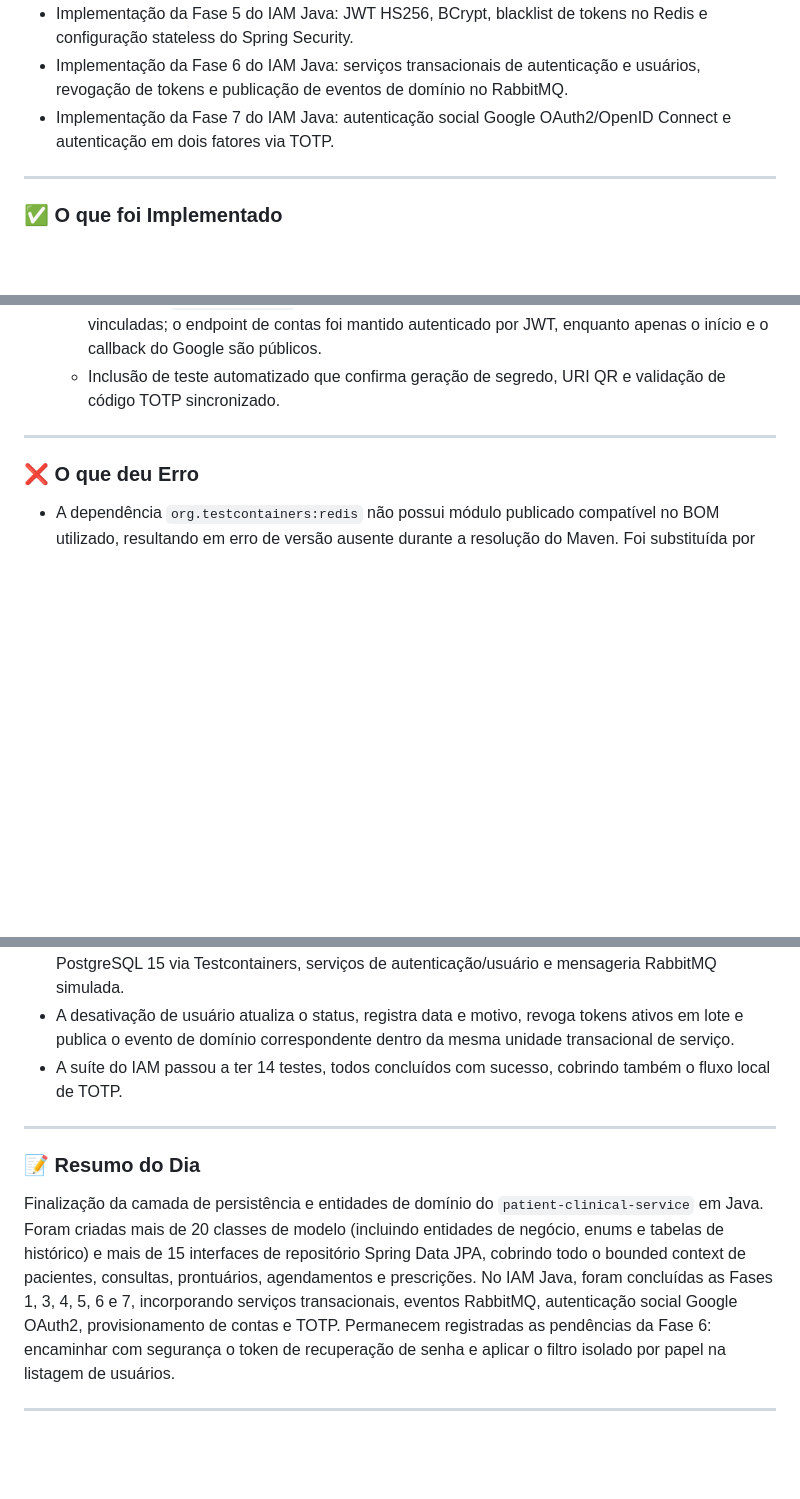
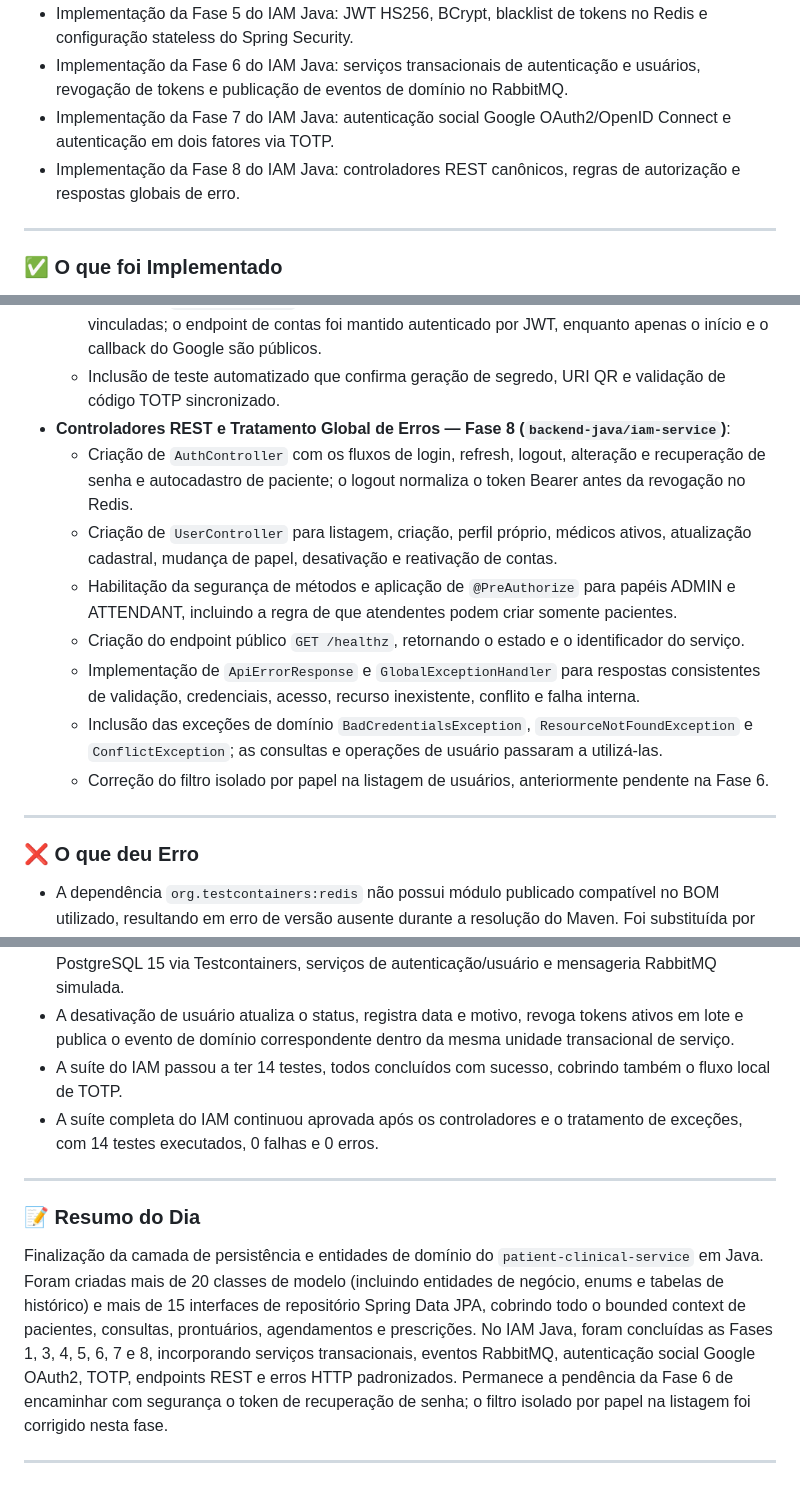
Before and after one commit to Carlos-Eduardo-Suassuna-Santiago/PROMPTUARIO_CORPORATIVO, a Markdown page: DIARIO_DE_BORDO.md, 3 parts joined by grey strips. Drawn GitHub-style; blank space fills up the shorter version.

Commit message:
docs: atualiza diário de bordo com fase 8 do iam

```diff
--- a/DIARIO_DE_BORDO.md
+++ b/DIARIO_DE_BORDO.md
@@ -155,6 +155,7 @@ Dia focado no avanço da camada de persistência e segurança do ecossistema Jav
 - Implementação da Fase 5 do IAM Java: JWT HS256, BCrypt, blacklist de tokens no Redis e configuração stateless do Spring Security.
 - Implementação da Fase 6 do IAM Java: serviços transacionais de autenticação e usuários, revogação de tokens e publicação de eventos de domínio no RabbitMQ.
 - Implementação da Fase 7 do IAM Java: autenticação social Google OAuth2/OpenID Connect e autenticação em dois fatores via TOTP.
+- Implementação da Fase 8 do IAM Java: controladores REST canônicos, regras de autorização e respostas globais de erro.
 
 ---
 
@@ -215,6 +216,14 @@ Dia focado no avanço da camada de persistência e segurança do ecossistema Jav
   - Implementação do provisionamento automático de usuários sociais como `PATIENT`, armazenamento de senha aleatória protegida com BCrypt, vínculo na tabela `oauth_accounts` e emissão do par de JWTs interno.
   - Criação de `OAuthController` para os endpoints de início, callback e consulta de contas vinculadas; o endpoint de contas foi mantido autenticado por JWT, enquanto apenas o início e o callback do Google são públicos.
   - Inclusão de teste automatizado que confirma geração de segredo, URI QR e validação de código TOTP sincronizado.
+- **Controladores REST e Tratamento Global de Erros — Fase 8 (`backend-java/iam-service`)**:
+  - Criação de `AuthController` com os fluxos de login, refresh, logout, alteração e recuperação de senha e autocadastro de paciente; o logout normaliza o token Bearer antes da revogação no Redis.
+  - Criação de `UserController` para listagem, criação, perfil próprio, médicos ativos, atualização cadastral, mudança de papel, desativação e reativação de contas.
+  - Habilitação da segurança de métodos e aplicação de `@PreAuthorize` para papéis ADMIN e ATTENDANT, incluindo a regra de que atendentes podem criar somente pacientes.
+  - Criação do endpoint público `GET /healthz`, retornando o estado e o identificador do serviço.
+  - Implementação de `ApiErrorResponse` e `GlobalExceptionHandler` para respostas consistentes de validação, credenciais, acesso, recurso inexistente, conflito e falha interna.
+  - Inclusão das exceções de domínio `BadCredentialsException`, `ResourceNotFoundException` e `ConflictException`; as consultas e operações de usuário passaram a utilizá-las.
+  - Correção do filtro isolado por papel na listagem de usuários, anteriormente pendente na Fase 6.
 
 ---
 
@@ -243,12 +253,13 @@ Dia focado no avanço da camada de persistência e segurança do ecossistema Jav
 - Suíte do IAM ampliada e validada com 13 testes executados, 0 falhas e 0 erros, incluindo PostgreSQL 15 via Testcontainers, serviços de autenticação/usuário e mensageria RabbitMQ simulada.
 - A desativação de usuário atualiza o status, registra data e motivo, revoga tokens ativos em lote e publica o evento de domínio correspondente dentro da mesma unidade transacional de serviço.
 - A suíte do IAM passou a ter 14 testes, todos concluídos com sucesso, cobrindo também o fluxo local de TOTP.
+- A suíte completa do IAM continuou aprovada após os controladores e o tratamento de exceções, com 14 testes executados, 0 falhas e 0 erros.
 
 ---
 
 ### 📝 Resumo do Dia
 
-Finalização da camada de persistência e entidades de domínio do `patient-clinical-service` em Java. Foram criadas mais de 20 classes de modelo (incluindo entidades de negócio, enums e tabelas de histórico) e mais de 15 interfaces de repositório Spring Data JPA, cobrindo todo o bounded context de pacientes, consultas, prontuários, agendamentos e prescrições. No IAM Java, foram concluídas as Fases 1, 3, 4, 5, 6 e 7, incorporando serviços transacionais, eventos RabbitMQ, autenticação social Google OAuth2, provisionamento de contas e TOTP. Permanecem registradas as pendências da Fase 6: encaminhar com segurança o token de recuperação de senha e aplicar o filtro isolado por papel na listagem de usuários.
+Finalização da camada de persistência e entidades de domínio do `patient-clinical-service` em Java. Foram criadas mais de 20 classes de modelo (incluindo entidades de negócio, enums e tabelas de histórico) e mais de 15 interfaces de repositório Spring Data JPA, cobrindo todo o bounded context de pacientes, consultas, prontuários, agendamentos e prescrições. No IAM Java, foram concluídas as Fases 1, 3, 4, 5, 6, 7 e 8, incorporando serviços transacionais, eventos RabbitMQ, autenticação social Google OAuth2, TOTP, endpoints REST e erros HTTP padronizados. Permanece a pendência da Fase 6 de encaminhar com segurança o token de recuperação de senha; o filtro isolado por papel na listagem foi corrigido nesta fase.
 
 ---
 
```
Also changed, not shown: other parts of DIARIO_DE_BORDO.md (+1 -0 lines).
